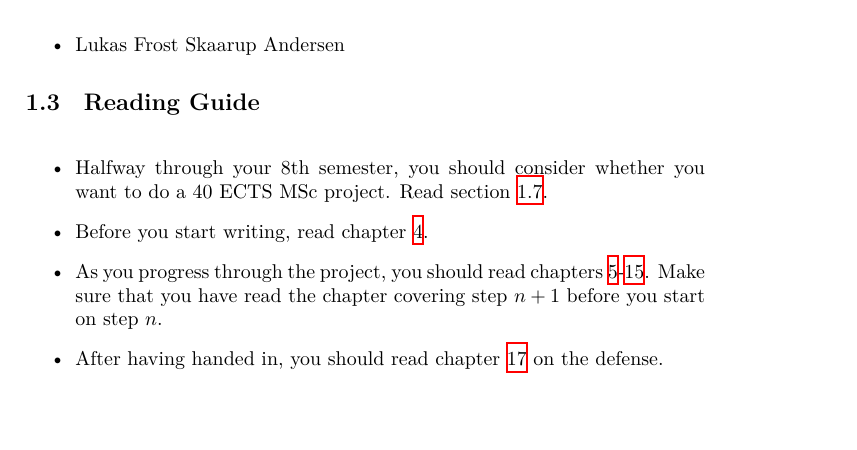
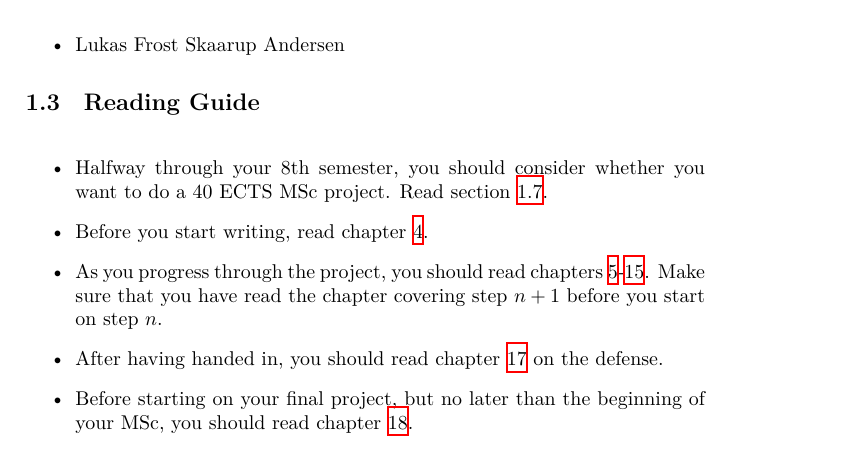
Before and after one commit to aslakjohansen/report-writing, a LaTeX thesis (doc/report-writing.tex): part of page 8 of 82, cut so that both start at the same text, the shorter picture padded with empty space. Compiled offline with XeLaTeX.

Commit message:
Added another entry to the reading guide

```diff
--- a/doc/report-writing.tex
+++ b/doc/report-writing.tex
@@ -150,6 +150,7 @@ Thanks to the following for contributing information (in no particular order):
   \item Before you start writing, read chapter \ref{chap:artofwriting}.
   \item As you progress through the project, you should read chapters \ref{chap:intro}-\ref{chap:conclusion}. Make sure that you have read the chapter covering step $n+1$ before you start on step $n$.
   \item After having handed in, you should read chapter \ref{chap:posthandin} on the defense.
+  \item Before starting on your final project, but no later than the beginning of your MSc, you should read chapter \ref{chap:afterlife}.
 \end{itemize}
 
 \section{Software Engineering}
```
Also changed, not shown: doc/report-writing.tex (1 more changed lines).
